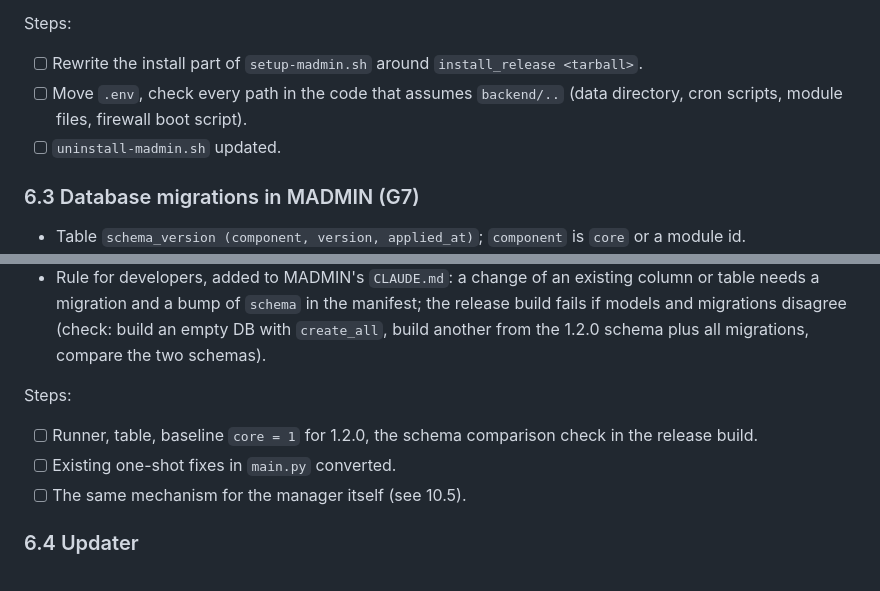
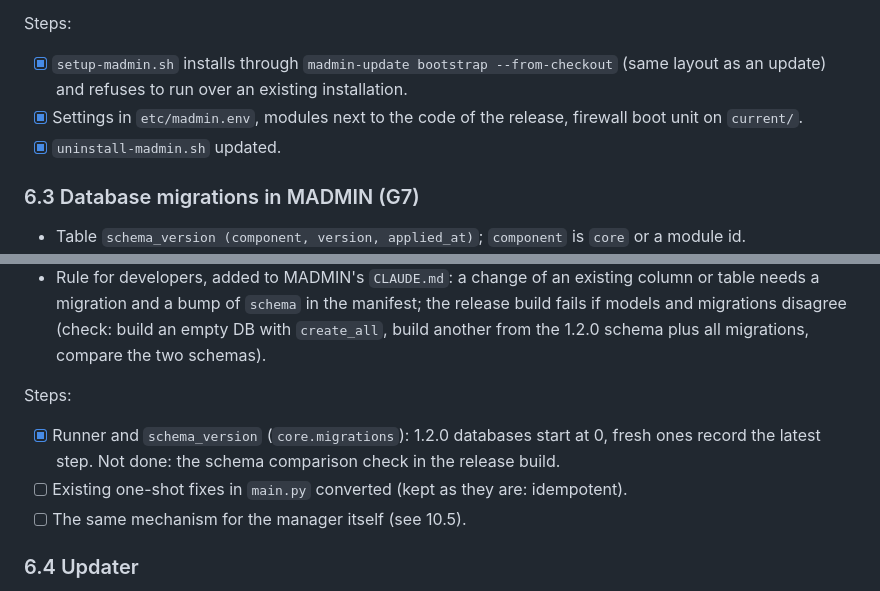
Before and after one commit to EdoardoFiore/madmin-hub, a Markdown page: docs/ROADMAP.md, 2 parts joined by grey strips. Drawn GitHub-style.

```diff
--- a/docs/ROADMAP.md
+++ b/docs/ROADMAP.md
@@ -277,9 +277,9 @@ Steps:
 
 Steps:
 
-- [ ] Rewrite the install part of `setup-madmin.sh` around `install_release <tarball>`.
-- [ ] Move `.env`, check every path in the code that assumes `backend/..` (data directory, cron scripts, module files, firewall boot script).
-- [ ] `uninstall-madmin.sh` updated.
+- [x] `setup-madmin.sh` installs through `madmin-update bootstrap --from-checkout` (same layout as an update) and refuses to run over an existing installation.
+- [x] Settings in `etc/madmin.env`, modules next to the code of the release, firewall boot unit on `current/`.
+- [x] `uninstall-madmin.sh` updated.
 
 ### 6.3 Database migrations in MADMIN (G7)
 
@@ -292,8 +292,8 @@ Steps:
 
 Steps:
 
-- [ ] Runner, table, baseline `core = 1` for 1.2.0, the schema comparison check in the release build.
-- [ ] Existing one-shot fixes in `main.py` converted.
+- [x] Runner and `schema_version` (`core.migrations`): 1.2.0 databases start at 0, fresh ones record the latest step. Not done: the schema comparison check in the release build.
+- [ ] Existing one-shot fixes in `main.py` converted (kept as they are: idempotent).
 - [ ] The same mechanism for the manager itself (see 10.5).
 
 ### 6.4 Updater
```
Also changed, not shown: other parts of docs/ROADMAP.md (+25 -23 lines), CLAUDE.md (+1 -1 lines).
